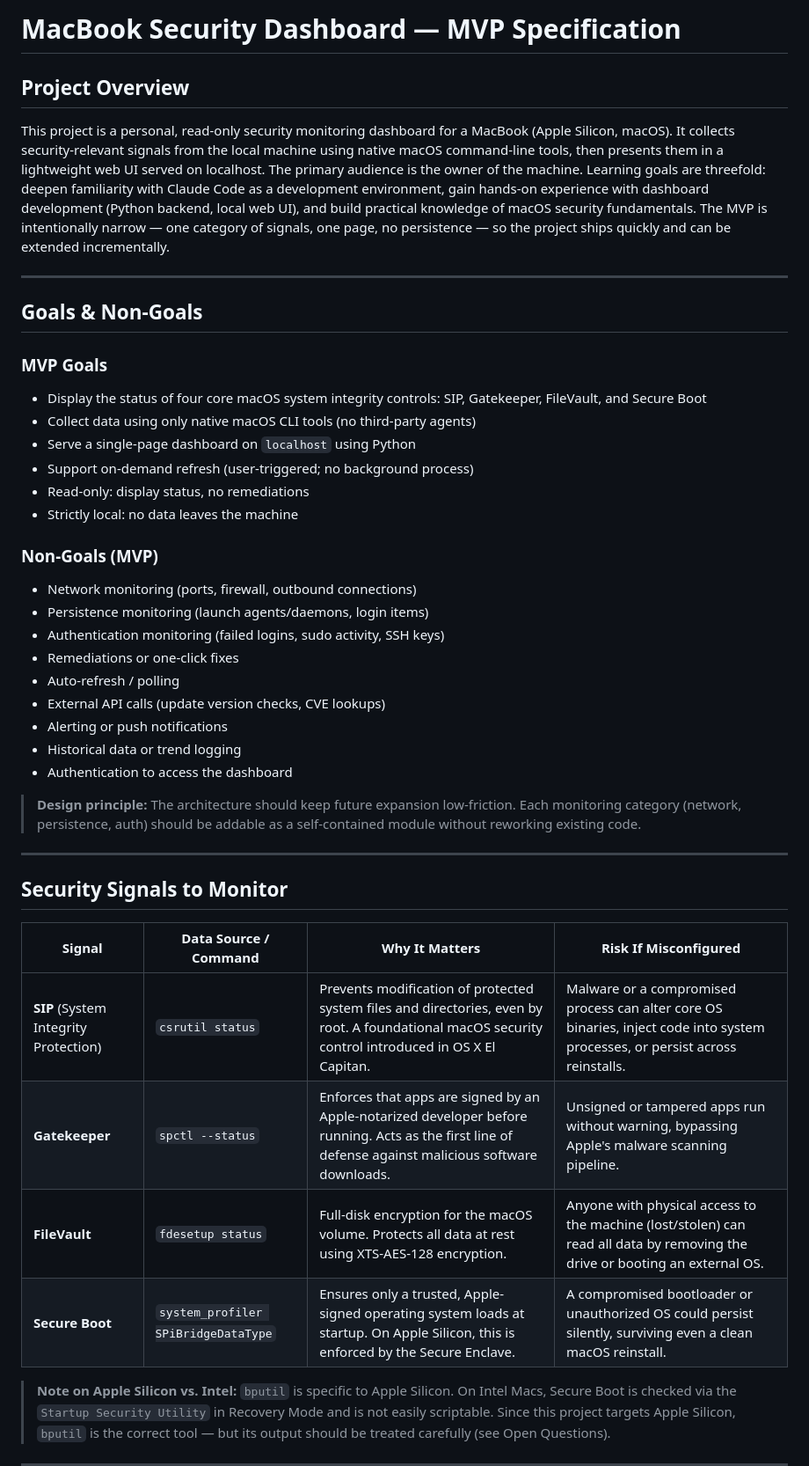
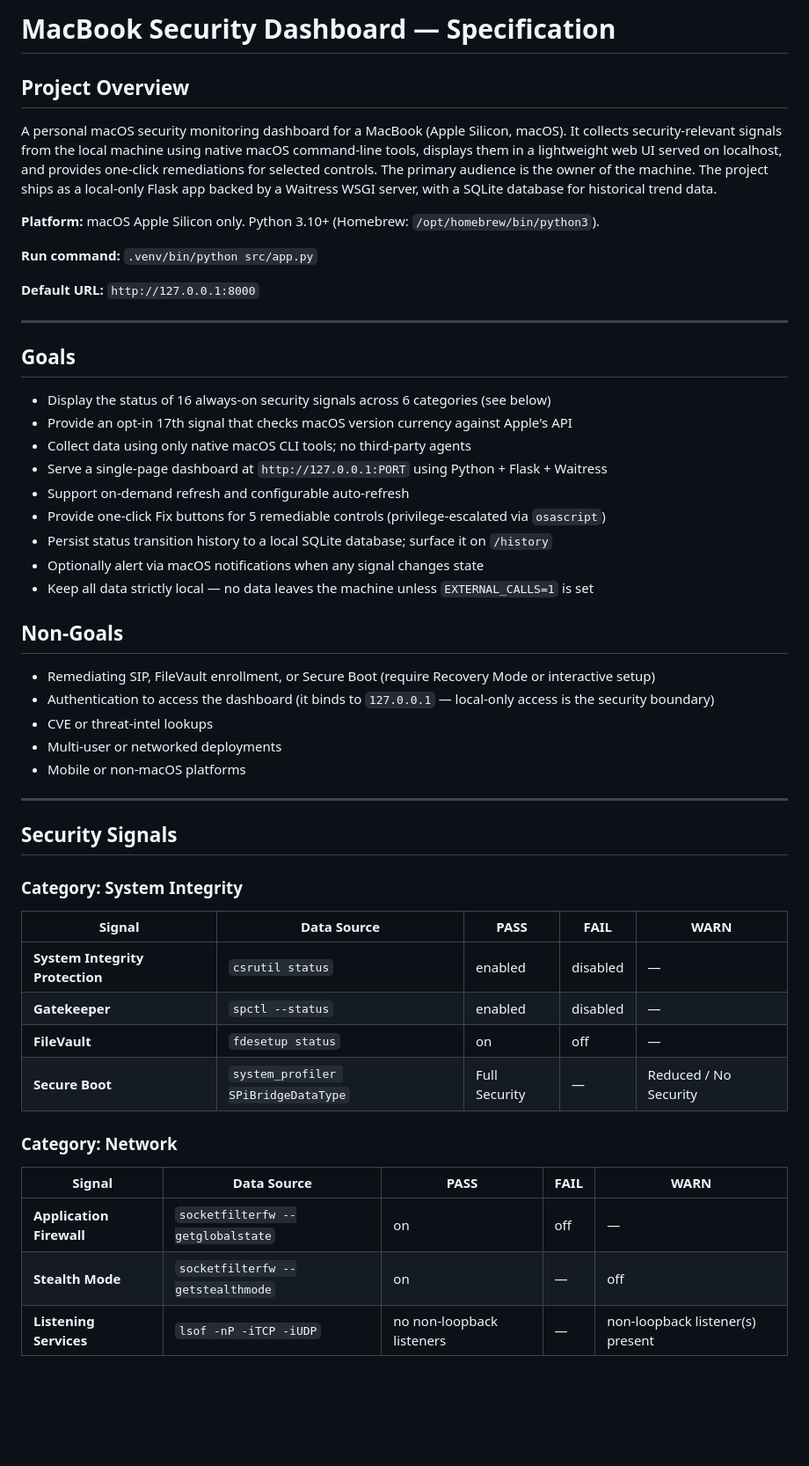
Before and after one commit to rsnbrgscott/MacBook_Security, a Markdown page: docs/SPEC.md, the part around one of its changes. Shown at 88% size. Rendered like a GitHub page; blank space fills up the shorter version.

```diff
--- a/docs/SPEC.md
+++ b/docs/SPEC.md
@@ -1,43 +1,55 @@
-# MacBook Security Dashboard — MVP Specification
+# MacBook Security Dashboard — Specification
 
 ## Project Overview
 
-This project is a personal, read-only security monitoring dashboard for a MacBook (Apple Silicon, macOS). It collects security-relevant signals from the local machine using native macOS command-line tools, then presents them in a lightweight web UI served on localhost. The primary audience is the owner of the machine. Learning goals are threefold: deepen familiarity with Claude Code as a development environment, gain hands-on experience with dashboard development (Python backend, local web UI), and build practical knowledge of macOS security fundamentals. The MVP is intentionally narrow — one category of signals, one page, no persistence — so the project ships quickly and can be extended incrementally.
+A personal macOS security monitoring dashboard for a MacBook (Apple Silicon, macOS). It collects security-relevant signals from the local machine using native macOS command-line tools, displays them in a lightweight web UI served on localhost, and provides one-click remediations for selected controls. The primary audience is the owner of the machine. The project ships as a local-only Flask app backed by a Waitress WSGI server, with a SQLite database for historical trend data.
+
+**Platform:** macOS Apple Silicon only. Python 3.10+ (Homebrew: `/opt/homebrew/bin/python3`).
+
+**Run command:** `.venv/bin/python src/app.py`
+
+**Default URL:** `http://127.0.0.1:8000`
 
 ---
 
-## Goals & Non-Goals
+## Goals
 
-### MVP Goals
-- Display the status of four core macOS system integrity controls: SIP, Gatekeeper, FileVault, and Secure Boot
-- Collect data using only native macOS CLI tools (no third-party agents)
-- Serve a single-page dashboard on `localhost` using Python
-- Support on-demand refresh (user-triggered; no background process)
-- Read-only: display status, no remediations
-- Strictly local: no data leaves the machine
+- Display the status of 16 always-on security signals across 6 categories (see below)
+- Provide an opt-in 17th signal that checks macOS version currency against Apple's API
+- Collect data using only native macOS CLI tools; no third-party agents
+- Serve a single-page dashboard at `http://127.0.0.1:PORT` using Python + Flask + Waitress
+- Support on-demand refresh and configurable auto-refresh
+- Provide one-click Fix buttons for 5 remediable controls (privilege-escalated via `osascript`)
+- Persist status transition history to a local SQLite database; surface it on `/history`
+- Optionally alert via macOS notifications when any signal changes state
+- Keep all data strictly local — no data leaves the machine unless `EXTERNAL_CALLS=1` is set
 
-### Non-Goals (MVP)
-- Network monitoring (ports, firewall, outbound connections)
-- Persistence monitoring (launch agents/daemons, login items)
-- Authentication monitoring (failed logins, sudo activity, SSH keys)
-- Remediations or one-click fixes
-- Auto-refresh / polling
-- External API calls (update version checks, CVE lookups)
-- Alerting or push notifications
-- Historical data or trend logging
-- Authentication to access the dashboard
+## Non-Goals
 
-> **Design principle:** The architecture should keep future expansion low-friction. Each monitoring category (network, persistence, auth) should be addable as a self-contained module without reworking existing code.
+- Remediating SIP, FileVault enrollment, or Secure Boot (require Recovery Mode or interactive setup)
+- Authentication to access the dashboard (it binds to `127.0.0.1` — local-only access is the security boundary)
+- CVE or threat-intel lookups
+- Multi-user or networked deployments
+- Mobile or non-macOS platforms
 
 ---
 
-## Security Signals to Monitor
+## Security Signals
 
-| Signal | Data Source / Command | Why It Matters | Risk If Misconfigured |
-|--------|-----------------------|----------------|-----------------------|
-| **SIP** (System Integrity Protection) | `csrutil status` | Prevents modification of protected system files and directories, even by root. A foundational macOS security control introduced in OS X El Capitan. | Malware or a compromised process can alter core OS binaries, inject code into system processes, or persist across reinstalls. |
-| **Gatekeeper** | `spctl --status` | Enforces that apps are signed by an Apple-notarized developer before running. Acts as the first line of defense against malicious software downloads. | Unsigned or tampered apps run without warning, bypassing Apple's malware scanning pipeline. |
-| **FileVault** | `fdesetup status` | Full-disk encryption for the macOS volume. Protects all data at rest using XTS-AES-128 encryption. | Anyone with physical access to the machine (lost/stolen) can read all data by removing the drive or booting an external OS. |
-| **Secure Boot** | `system_profiler SPiBridgeDataType` | Ensures only a trusted, Apple-signed operating system loads at startup. On Apple Silicon, this is enforced by the Secure Enclave. | A compromised bootloader or unauthorized OS could persist silently, surviving even a clean macOS reinstall. |
+### Category: System Integrity
 
-> **Note on Apple Silicon vs. Intel:** `bputil` is specific to Apple Silicon. On Intel Macs, Secure Boot is checked via the `Startup Security Utility` in Recovery Mode and is not easily scriptable. Since this project targets Apple Silicon, `bputil` is the correct tool — but its output should be treated carefully (see Open Questions).
+| Signal | Data Source | PASS | FAIL | WARN |
+|--------|-------------|------|------|------|
+| **System Integrity Protection** | `csrutil status` | enabled | disabled | — |
+| **Gatekeeper** | `spctl --status` | enabled | disabled | — |
+| **FileVault** | `fdesetup status` | on | off | — |
+| **Secure Boot** | `system_profiler SPiBridgeDataType` | Full Security | — | Reduced / No Security |
+
+### Category: Network
+
+| Signal | Data Source | PASS | FAIL | WARN |
+|--------|-------------|------|------|------|
+| **Application Firewall** | `socketfilterfw --getglobalstate` | on | off | — |
+| **Stealth Mode** | `socketfilterfw --getstealthmode` | on | — | off |
+| **Listening Services** | `lsof -nP -iTCP -iUDP` | no non-loopback listeners | — | non-loopback listener(s) present |
+
```
Also changed, not shown: other parts of docs/SPEC.md (+152 -86 lines).
